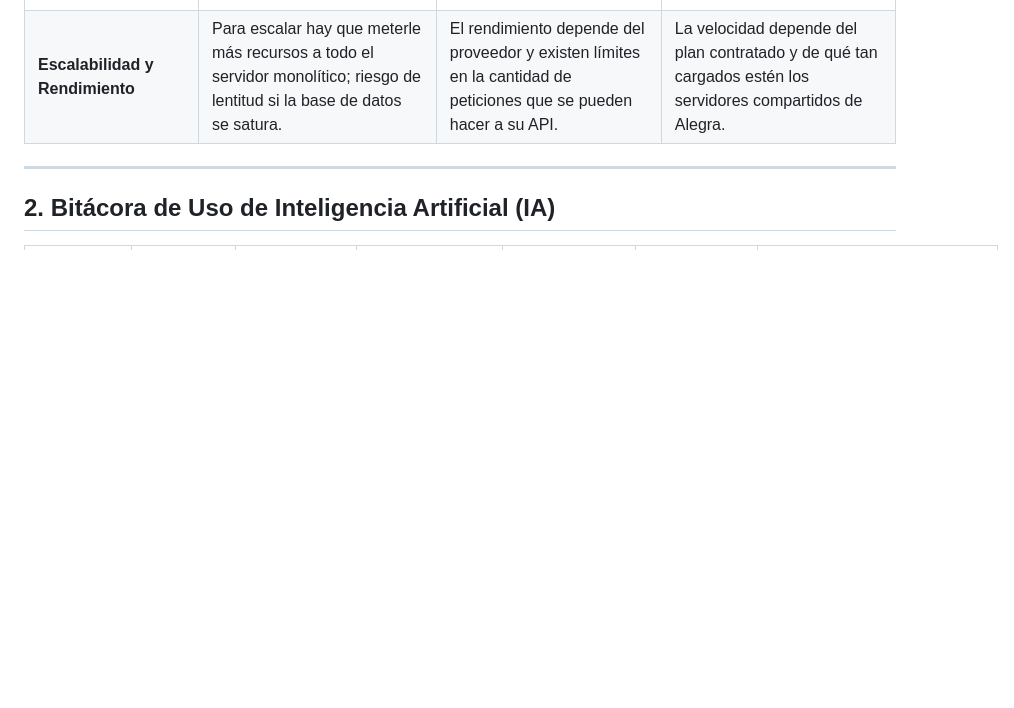
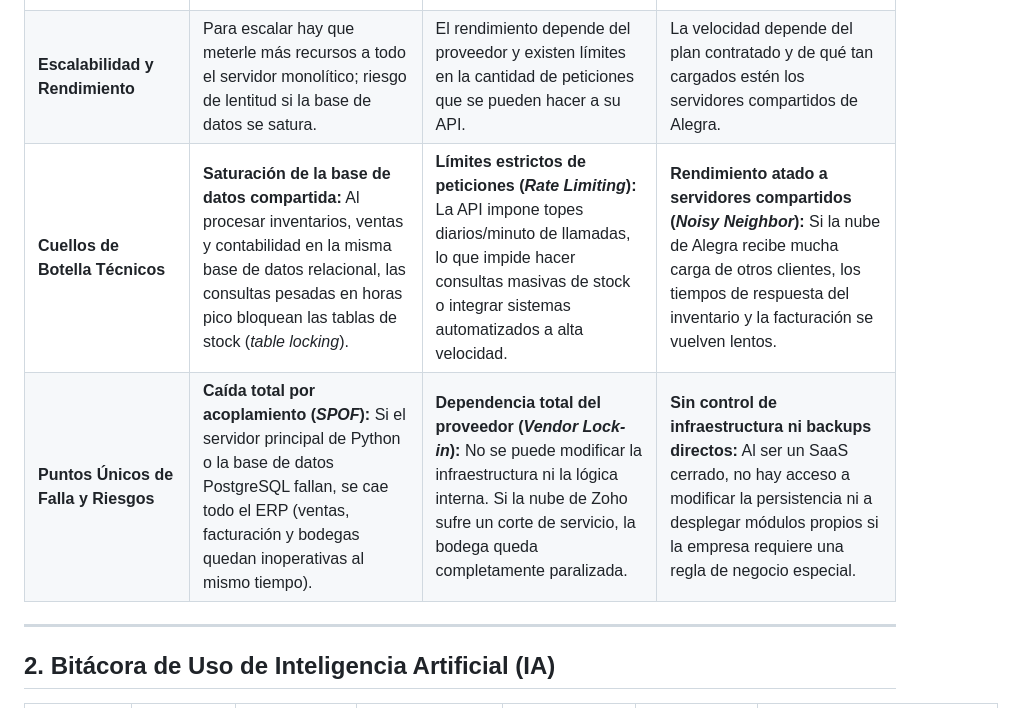
Before and after one commit to angalvezc/sistema-gestion-inventarios, a Markdown page: docs/Entrega1_Fundamentacion.md, the part around the change. Drawn GitHub-style; blank space fills up the shorter version.

Commit message:
Enhance documentation with technical bottlenecks and risks
Added sections on technical bottlenecks and single points of failure in the documentation.

```diff
--- a/docs/Entrega1_Fundamentacion.md
+++ b/docs/Entrega1_Fundamentacion.md
@@ -71,6 +71,8 @@
 | **Acceso y Movilidad** | Se ingresa desde cualquier navegador web y cuenta con aplicación móvil para tareas dentro del almacén. | Sistema 100% en la nube, accesible desde el navegador o mediante sus aplicaciones para iOS y Android. | Funciona completamente en la nube (SaaS), ingresando desde internet en computadores o celulares. |
 | **Modelo de Persistencia** | Utiliza una sola base de datos centralizada (PostgreSQL) para todos los módulos del sistema. | La base de datos es administrada por Zoho y los datos se separan lógicamente por el ID de cada organización. | Base de datos privada y gestionada por el proveedor, a la cual el usuario no tiene acceso directo. |
 | **Escalabilidad y Rendimiento** | Para escalar hay que meterle más recursos a todo el servidor monolítico; riesgo de lentitud si la base de datos se satura. | El rendimiento depende del proveedor y existen límites en la cantidad de peticiones que se pueden hacer a su API. | La velocidad depende del plan contratado y de qué tan cargados estén los servidores compartidos de Alegra. |
+**Cuellos de Botella Técnicos** | **Saturación de la base de datos compartida:** Al procesar inventarios, ventas y contabilidad en la misma base de datos relacional, las consultas pesadas en horas pico bloquean las tablas de stock (*table locking*). | **Límites estrictos de peticiones (*Rate Limiting*):** La API impone topes diarios/minuto de llamadas, lo que impide hacer consultas masivas de stock o integrar sistemas automatizados a alta velocidad. | **Rendimiento atado a servidores compartidos (*Noisy Neighbor*):** Si la nube de Alegra recibe mucha carga de otros clientes, los tiempos de respuesta del inventario y la facturación se vuelven lentos. |
+| **Puntos Únicos de Falla y Riesgos** | **Caída total por acoplamiento (*SPOF*):** Si el servidor principal de Python o la base de datos PostgreSQL fallan, se cae todo el ERP (ventas, facturación y bodegas quedan inoperativas al mismo tiempo). | **Dependencia total del proveedor (*Vendor Lock-in*):** No se puede modificar la infraestructura ni la lógica interna. Si la nube de Zoho sufre un corte de servicio, la bodega queda completamente paralizada. | **Sin control de infraestructura ni backups directos:** Al ser un SaaS cerrado, no hay acceso a modificar la persistencia ni a desplegar módulos propios si la empresa requiere una regla de negocio especial. |
 
 ---
 
```
